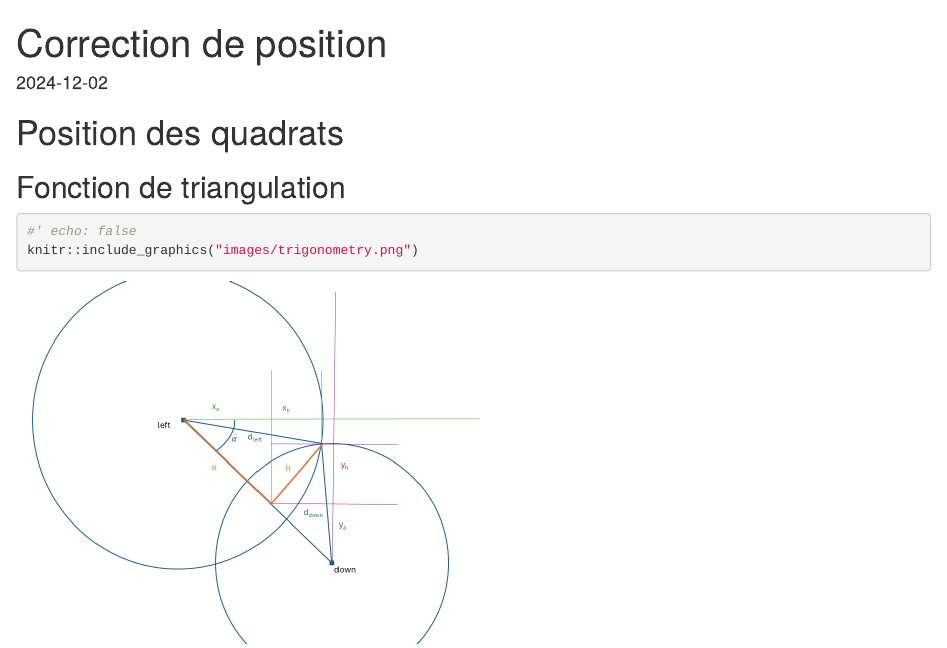
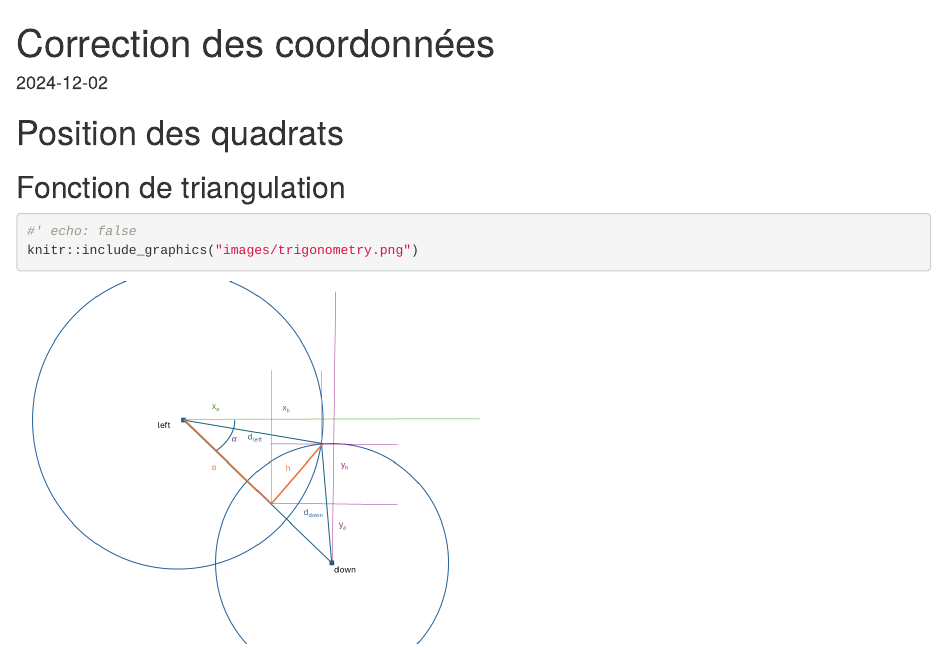
Before and after one commit to EricMarcon/coco, an R Markdown document (points.Rmd): the page in a window 1100 px wide, from its top. Rendered offline with R 4.5, knitr and Pandoc, with nearby package versions.

Commit message:
changed the title

```diff
--- a/points.Rmd
+++ b/points.Rmd
@@ -1,5 +1,5 @@
 ---
-title: "Correction de position"
+title: "Correction des coordonnées"
 output: html_document
 date: "`r Sys.Date()`"
 ---
```
